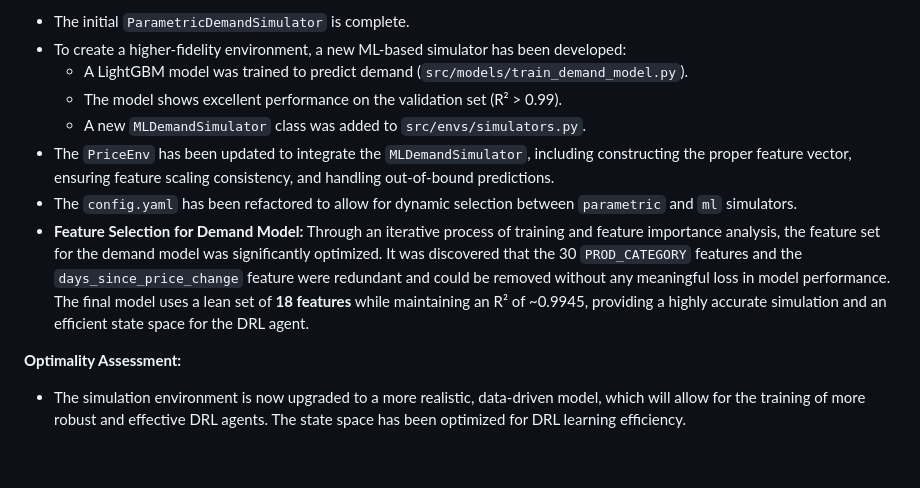
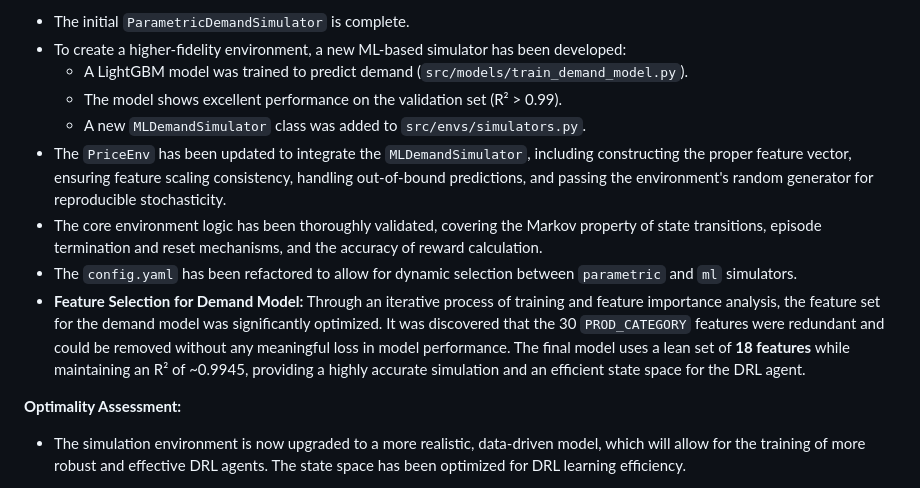
Before and after one commit to w-pinillo/price-opt-rl, a Markdown page: GEMINI.md, the part around the change. GitHub-like rendering; blank space fills up the shorter version.

Commit message:
docs: Update GEMINI.md for Objective 2 completion and validation details.

```diff
--- a/GEMINI.md
+++ b/GEMINI.md
@@ -26,9 +26,10 @@
     - A LightGBM model was trained to predict demand (`src/models/train_demand_model.py`).
     - The model shows excellent performance on the validation set (R² > 0.99).
     - A new `MLDemandSimulator` class was added to `src/envs/simulators.py`.
-- The `PriceEnv` has been updated to integrate the `MLDemandSimulator`, including constructing the proper feature vector, ensuring feature scaling consistency, and handling out-of-bound predictions.
+- The `PriceEnv` has been updated to integrate the `MLDemandSimulator`, including constructing the proper feature vector, ensuring feature scaling consistency, handling out-of-bound predictions, and passing the environment's random generator for reproducible stochasticity.
+- The core environment logic has been thoroughly validated, covering the Markov property of state transitions, episode termination and reset mechanisms, and the accuracy of reward calculation.
 - The `config.yaml` has been refactored to allow for dynamic selection between `parametric` and `ml` simulators.
-- **Feature Selection for Demand Model:** Through an iterative process of training and feature importance analysis, the feature set for the demand model was significantly optimized. It was discovered that the 30 `PROD_CATEGORY` features and the `days_since_price_change` feature were redundant and could be removed without any meaningful loss in model performance. The final model uses a lean set of **18 features** while maintaining an R² of ~0.9945, providing a highly accurate simulation and an efficient state space for the DRL agent.
+- **Feature Selection for Demand Model:** Through an iterative process of training and feature importance analysis, the feature set for the demand model was significantly optimized. It was discovered that the 30 `PROD_CATEGORY` features were redundant and could be removed without any meaningful loss in model performance. The final model uses a lean set of **18 features** while maintaining an R² of ~0.9945, providing a highly accurate simulation and an efficient state space for the DRL agent.
 
 **Optimality Assessment:**
 - The simulation environment is now upgraded to a more realistic, data-driven model, which will allow for the training of more robust and effective DRL agents. The state space has been optimized for DRL learning efficiency.
```
